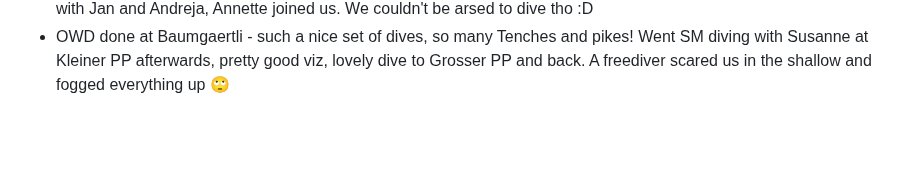
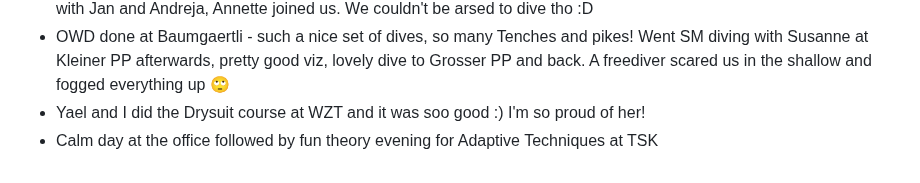
Before and after one commit to AVGP/50linesofcode, a Markdown page: log-raw/2024.md, the part around the change. Drawn GitHub-style; blank space fills up the shorter version.

```diff
--- a/log-raw/2024.md
+++ b/log-raw/2024.md
@@ -195,3 +195,5 @@
 - Lovely Friday with Anne <3 Gosh I love this woman to the moon and back <3 <3 <3
 - Good first lake day with Barbara and the lovely family. They're such easy students! Afterwards went to Baumgaertli with Jan and Andreja, Annette joined us. We couldn't be arsed to dive tho :D
 - OWD done at Baumgaertli - such a nice set of dives, so many Tenches and pikes! Went SM diving with Susanne at Kleiner PP afterwards, pretty good viz, lovely dive to Grosser PP and back. A freediver scared us in the shallow and fogged everything up 🙄
+- Yael and I did the Drysuit course at WZT and it was soo good :) I'm so proud of her!
+- Calm day at the office followed by fun theory evening for Adaptive Techniques at TSK
```
